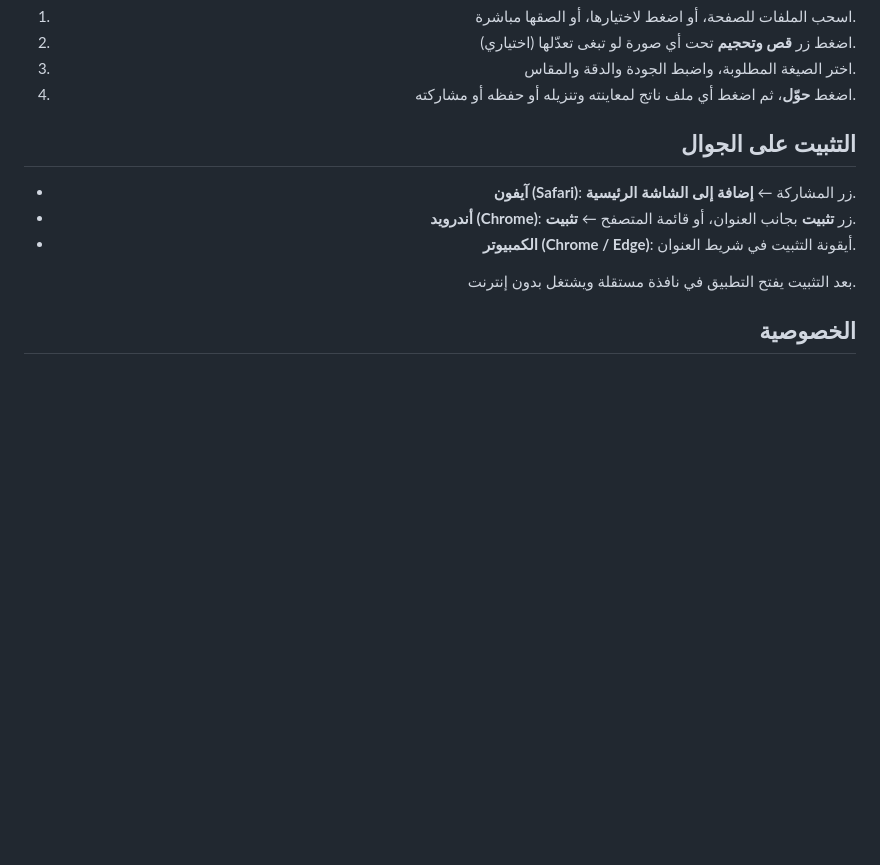
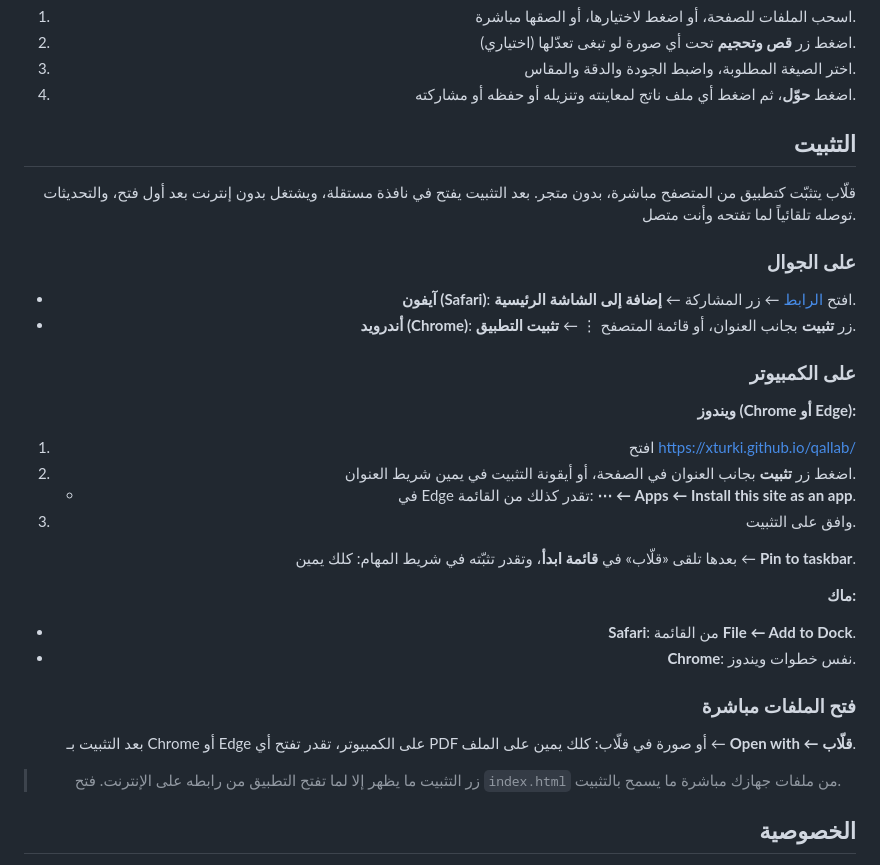
Before and after one commit to xTurki/qallab, a Markdown page: README.md, the part around the change. Drawn GitHub-style; blank space fills up the shorter version.

Commit message:
README: طريقة التثبيت على الجوال والكمبيوتر بالتفصيل
Co-Authored-By: Claude Opus 5.5 <noreply@anthropic.com>

```diff
--- a/README.md
+++ b/README.md
@@ -103,13 +103,34 @@
 3. اختر الصيغة المطلوبة، واضبط الجودة والدقة والمقاس.
 4. اضغط **حوّل**، ثم اضغط أي ملف ناتج لمعاينته وتنزيله أو حفظه أو مشاركته.
 
-## التثبيت على الجوال
+## التثبيت
 
-- **آيفون (Safari)**: زر المشاركة ← **إضافة إلى الشاشة الرئيسية**.
-- **أندرويد (Chrome)**: زر **تثبيت** بجانب العنوان، أو قائمة المتصفح ← **تثبيت**.
-- **الكمبيوتر (Chrome / Edge)**: أيقونة التثبيت في شريط العنوان.
+قلّاب يتثبّت كتطبيق من المتصفح مباشرة، بدون متجر. بعد التثبيت يفتح في نافذة مستقلة، ويشتغل بدون إنترنت بعد أول فتح، والتحديثات توصله تلقائياً لما تفتحه وأنت متصل.
 
-بعد التثبيت يفتح التطبيق في نافذة مستقلة ويشتغل بدون إنترنت.
+### على الجوال
+
+- **آيفون (Safari)**: افتح [الرابط](https://xturki.github.io/qallab/) ← زر المشاركة ← **إضافة إلى الشاشة الرئيسية**.
+- **أندرويد (Chrome)**: زر **تثبيت** بجانب العنوان، أو قائمة المتصفح ⋮ ← **تثبيت التطبيق**.
+
+### على الكمبيوتر
+
+**ويندوز (Chrome أو Edge):**
+1. افتح https://xturki.github.io/qallab/
+2. اضغط زر **تثبيت** بجانب العنوان في الصفحة، أو أيقونة التثبيت في يمين شريط العنوان.
+   - في Edge تقدر كذلك من القائمة: **⋯ ← Apps ← Install this site as an app**.
+3. وافق على التثبيت.
+
+بعدها تلقى «قلّاب» في **قائمة ابدأ**، وتقدر تثبّته في شريط المهام: كلك يمين ← **Pin to taskbar**.
+
+**ماك:**
+- **Safari**: من القائمة **File ← Add to Dock**.
+- **Chrome**: نفس خطوات ويندوز.
+
+### فتح الملفات مباشرة
+
+بعد التثبيت بـ Chrome أو Edge على الكمبيوتر، تقدر تفتح أي PDF أو صورة في قلّاب: كلك يمين على الملف ← **Open with ← قلّاب**.
+
+> زر التثبيت ما يظهر إلا لما تفتح التطبيق من رابطه على الإنترنت. فتح `index.html` من ملفات جهازك مباشرة ما يسمح بالتثبيت.
 
 ## الخصوصية
 
```
